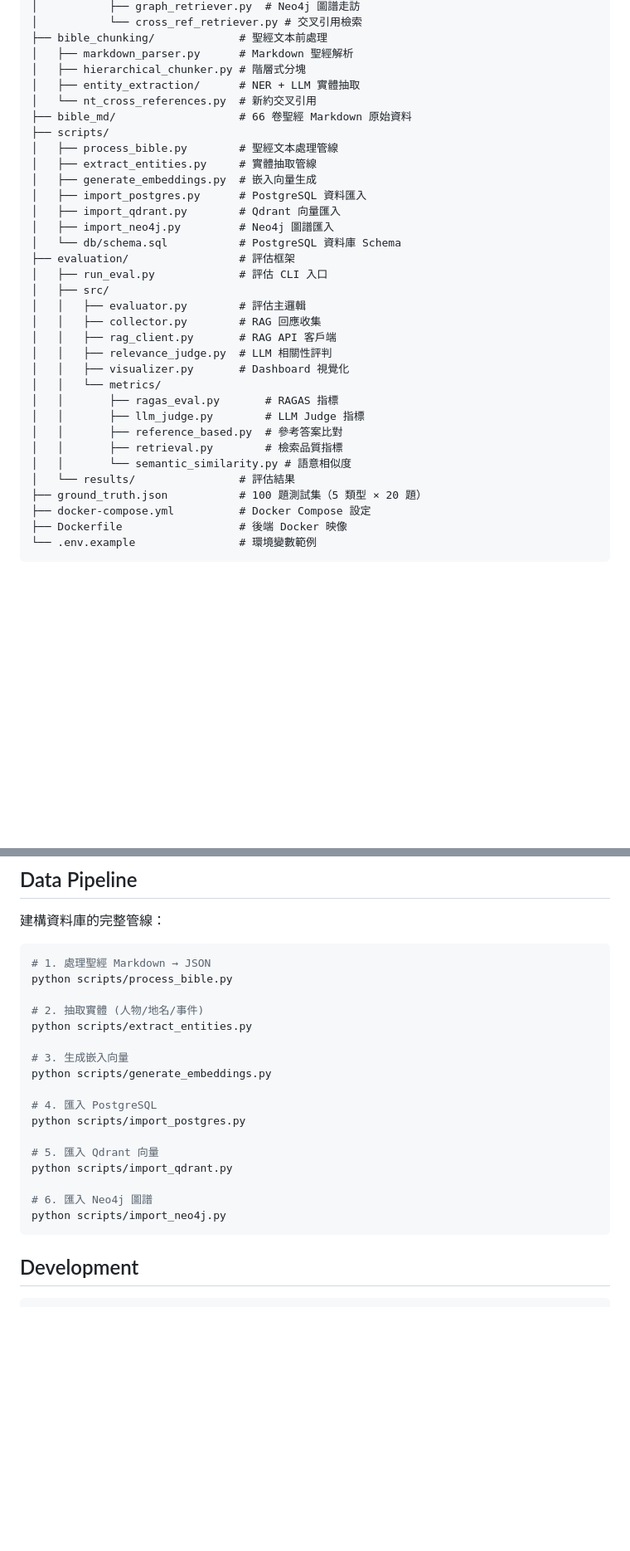
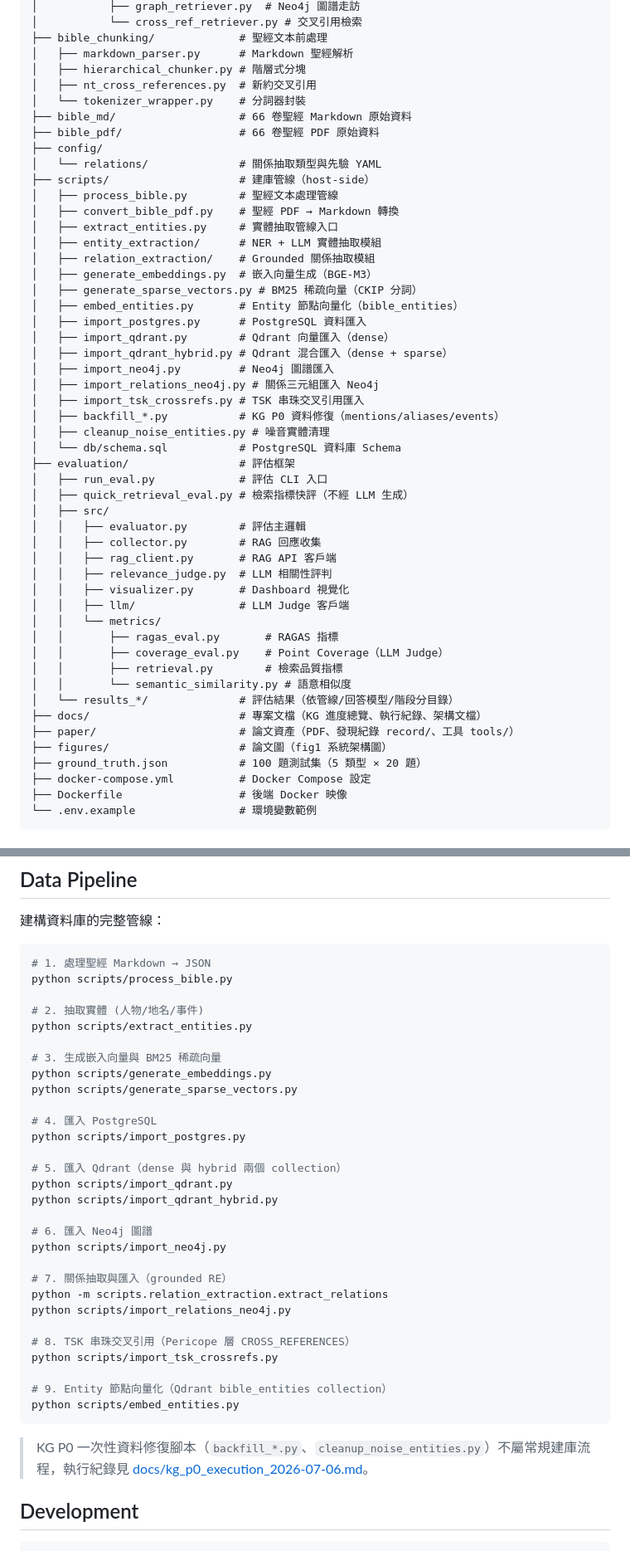
Before and after one commit to KenZx0521/Bible_RAG, a Markdown page: README.md, 2 parts joined by grey strips. Shown at 83% size. GitHub-like rendering; blank space fills up the shorter version.

Commit message:
docs: README 專案結構與資料管線章節同步現況
- 結構樹根目錄名 Senior/ → Bible_RAG/,補 bible_pdf/config/docs/paper/figures 條目
- scripts/ 補齊 hybrid/relations/TSK/backfill 等 12 個新腳本
- evaluation 樹修正:metrics 照實況(coverage_eval 取代不存在的 llm_judge/reference_based)、results_* 多目錄
- Data Pipeline 由 6 步擴為 9 步(稀疏向量、hybrid 匯入、關係抽取、TSK、entity 向量化)

````diff
--- a/README.md
+++ b/README.md
@@ -136,32 +136,49 @@ Senior/
 ├── bible_chunking/             # 聖經文本前處理
 │   ├── markdown_parser.py      # Markdown 聖經解析
 │   ├── hierarchical_chunker.py # 階層式分塊
-│   ├── entity_extraction/      # NER + LLM 實體抽取
-│   └── nt_cross_references.py  # 新約交叉引用
+│   ├── nt_cross_references.py  # 新約交叉引用
+│   └── tokenizer_wrapper.py    # 分詞器封裝
 ├── bible_md/                   # 66 卷聖經 Markdown 原始資料
-├── scripts/
+├── bible_pdf/                  # 66 卷聖經 PDF 原始資料
+├── config/
+│   └── relations/              # 關係抽取類型與先驗 YAML
+├── scripts/                    # 建庫管線（host-side）
 │   ├── process_bible.py        # 聖經文本處理管線
-│   ├── extract_entities.py     # 實體抽取管線
-│   ├── generate_embeddings.py  # 嵌入向量生成
+│   ├── convert_bible_pdf.py    # 聖經 PDF → Markdown 轉換
+│   ├── extract_entities.py     # 實體抽取管線入口
+│   ├── entity_extraction/      # NER + LLM 實體抽取模組
+│   ├── relation_extraction/    # Grounded 關係抽取模組
+│   ├── generate_embeddings.py  # 嵌入向量生成（BGE-M3）
+│   ├── generate_sparse_vectors.py # BM25 稀疏向量（CKIP 分詞）
+│   ├── embed_entities.py       # Entity 節點向量化（bible_entities）
 │   ├── import_postgres.py      # PostgreSQL 資料匯入
-│   ├── import_qdrant.py        # Qdrant 向量匯入
+│   ├── import_qdrant.py        # Qdrant 向量匯入（dense）
+│   ├── import_qdrant_hybrid.py # Qdrant 混合匯入（dense + sparse）
 │   ├── import_neo4j.py         # Neo4j 圖譜匯入
+│   ├── import_relations_neo4j.py # 關係三元組匯入 Neo4j
+│   ├── import_tsk_crossrefs.py # TSK 串珠交叉引用匯入
+│   ├── backfill_*.py           # KG P0 資料修復（mentions/aliases/events）
+│   ├── cleanup_noise_entities.py # 噪音實體清理
 │   └── db/schema.sql           # PostgreSQL 資料庫 Schema
 ├── evaluation/                 # 評估框架
 │   ├── run_eval.py             # 評估 CLI 入口
+│   ├── quick_retrieval_eval.py # 檢索指標快評（不經 LLM 生成）
 │   ├── src/
 │   │   ├── evaluator.py        # 評估主邏輯
 │   │   ├── collector.py        # RAG 回應收集
 │   │   ├── rag_client.py       # RAG API 客戶端
 │   │   ├── relevance_judge.py  # LLM 相關性評判
 │   │   ├── visualizer.py       # Dashboard 視覺化
+│   │   ├── llm/                # LLM Judge 客戶端
 │   │   └── metrics/
 │   │       ├── ragas_eval.py       # RAGAS 指標
-│   │       ├── llm_judge.py        # LLM Judge 指標
-│   │       ├── reference_based.py  # 參考答案比對
+│   │       ├── coverage_eval.py    # Point Coverage（LLM Judge）
 │   │       ├── retrieval.py        # 檢索品質指標
 │   │       └── semantic_similarity.py # 語意相似度
-│   └── results/                # 評估結果
+│   └── results_*/              # 評估結果（依管線/回答模型/階段分目錄）
+├── docs/                       # 專案文檔（KG 進度總覽、執行紀錄、架構文檔）
+├── paper/                      # 論文資產（PDF、發現紀錄 record/、工具 tools/）
+├── figures/                    # 論文圖（fig1 系統架構圖）
 ├── ground_truth.json           # 100 題測試集（5 類型 × 20 題）
 ├── docker-compose.yml          # Docker Compose 設定
 ├── Dockerfile                  # 後端 Docker 映像
@@ -433,18 +450,32 @@ python scripts/process_bible.py
 # 2. 抽取實體 (人物/地名/事件)
 python scripts/extract_entities.py
 
-# 3. 生成嵌入向量
+# 3. 生成嵌入向量與 BM25 稀疏向量
 python scripts/generate_embeddings.py
+python scripts/generate_sparse_vectors.py
 
 # 4. 匯入 PostgreSQL
 python scripts/import_postgres.py
 
-# 5. 匯入 Qdrant 向量
+# 5. 匯入 Qdrant（dense 與 hybrid 兩個 collection）
 python scripts/import_qdrant.py
+python scripts/import_qdrant_hybrid.py
 
 # 6. 匯入 Neo4j 圖譜
 python scripts/import_neo4j.py
+
+# 7. 關係抽取與匯入（grounded RE）
+python -m scripts.relation_extraction.extract_relations
+python scripts/import_relations_neo4j.py
+
+# 8. TSK 串珠交叉引用（Pericope 層 CROSS_REFERENCES）
+python scripts/import_tsk_crossrefs.py
+
+# 9. Entity 節點向量化（Qdrant bible_entities collection）
+python scripts/embed_entities.py
 ```
+
+> KG P0 一次性資料修復腳本（`backfill_*.py`、`cleanup_noise_entities.py`）不屬常規建庫流程，執行紀錄見 [docs/kg_p0_execution_2026-07-06.md](docs/kg_p0_execution_2026-07-06.md)。
 
 ## Development
 
````
Also changed, not shown: other parts of README.md (+1 -1 lines).
